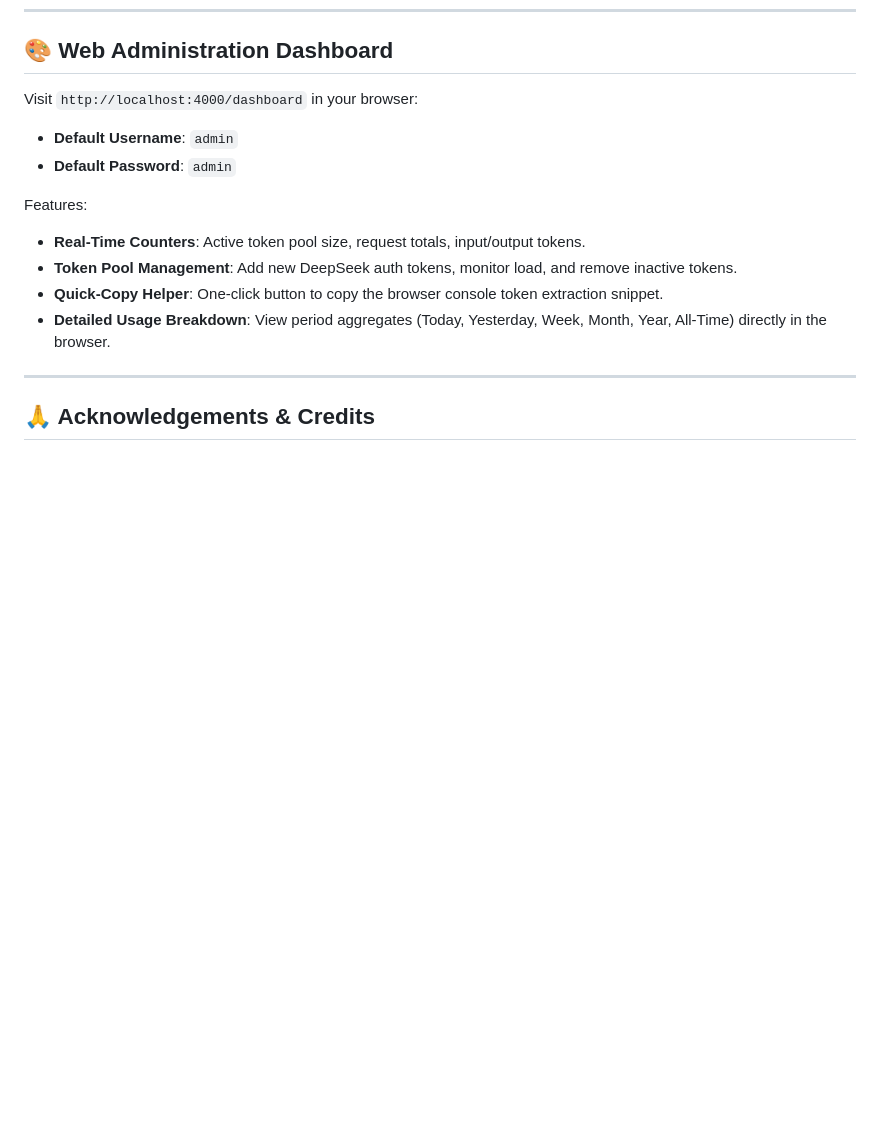
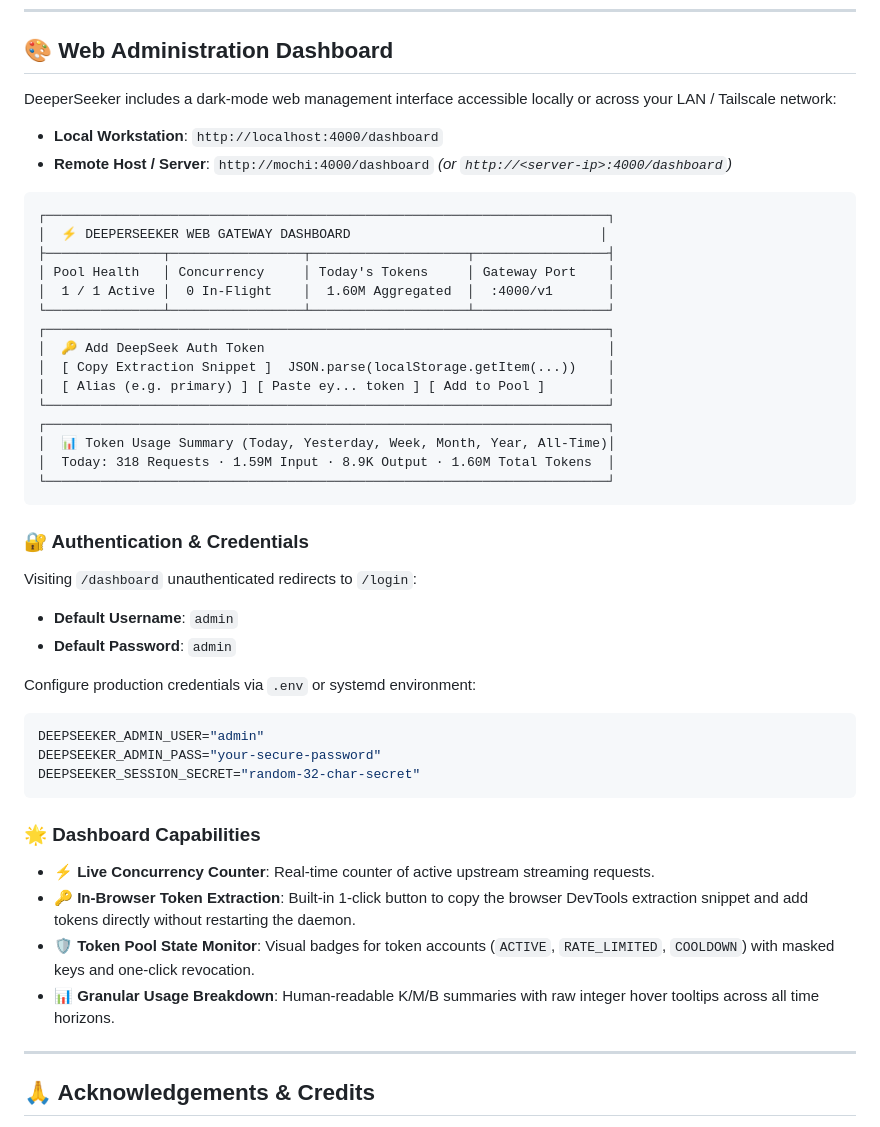
Before and after one commit to Praveensenpai/deeperseeker-rs, a Markdown page: README.md, the part around the change. GitHub-like rendering; blank space fills up the shorter version.

Commit message:
docs: expand Web Administration Dashboard section with access URLs and security guide

````diff
--- a/README.md
+++ b/README.md
@@ -330,15 +330,47 @@ cargo run --example demo_stream "In 2 sentences, what is Tokio?"
 
 ## 🎨 Web Administration Dashboard
 
-Visit `http://localhost:4000/dashboard` in your browser:
+DeeperSeeker includes a dark-mode web management interface accessible locally or across your LAN / Tailscale network:
+
+- **Local Workstation**: `http://localhost:4000/dashboard`
+- **Remote Host / Server**: `http://mochi:4000/dashboard` *(or `http://<server-ip>:4000/dashboard`)*
+
+```text
+┌────────────────────────────────────────────────────────────────────────┐
+│  ⚡ DEEPERSEEKER WEB GATEWAY DASHBOARD                                │
+├───────────────┬─────────────────┬────────────────────┬─────────────────┤
+│ Pool Health   │ Concurrency     │ Today's Tokens     │ Gateway Port    │
+│  1 / 1 Active │  0 In-Flight    │  1.60M Aggregated  │  :4000/v1       │
+└───────────────┴─────────────────┴────────────────────┴─────────────────┘
+┌────────────────────────────────────────────────────────────────────────┐
+│  🔑 Add DeepSeek Auth Token                                            │
+│  [ Copy Extraction Snippet ]  JSON.parse(localStorage.getItem(...))    │
+│  [ Alias (e.g. primary) ] [ Paste ey... token ] [ Add to Pool ]        │
+└────────────────────────────────────────────────────────────────────────┘
+┌────────────────────────────────────────────────────────────────────────┐
+│  📊 Token Usage Summary (Today, Yesterday, Week, Month, Year, All-Time)│
+│  Today: 318 Requests · 1.59M Input · 8.9K Output · 1.60M Total Tokens  │
+└────────────────────────────────────────────────────────────────────────┘
+```
+
+### 🔐 Authentication & Credentials
+Visiting `/dashboard` unauthenticated redirects to `/login`:
 - **Default Username**: `admin`
 - **Default Password**: `admin`
 
-Features:
-- **Real-Time Counters**: Active token pool size, request totals, input/output tokens.
-- **Token Pool Management**: Add new DeepSeek auth tokens, monitor load, and remove inactive tokens.
-- **Quick-Copy Helper**: One-click button to copy the browser console token extraction snippet.
-- **Detailed Usage Breakdown**: View period aggregates (Today, Yesterday, Week, Month, Year, All-Time) directly in the browser.
+Configure production credentials via `.env` or systemd environment:
+
+```bash
+DEEPSEEKER_ADMIN_USER="admin"
+DEEPSEEKER_ADMIN_PASS="your-secure-password"
+DEEPSEEKER_SESSION_SECRET="random-32-char-secret"
+```
+
+### 🌟 Dashboard Capabilities
+- **⚡ Live Concurrency Counter**: Real-time counter of active upstream streaming requests.
+- **🔑 In-Browser Token Extraction**: Built-in 1-click button to copy the browser DevTools extraction snippet and add tokens directly without restarting the daemon.
+- **🛡️ Token Pool State Monitor**: Visual badges for token accounts (`ACTIVE`, `RATE_LIMITED`, `COOLDOWN`) with masked keys and one-click revocation.
+- **📊 Granular Usage Breakdown**: Human-readable K/M/B summaries with raw integer hover tooltips across all time horizons.
 
 ---
 
````
